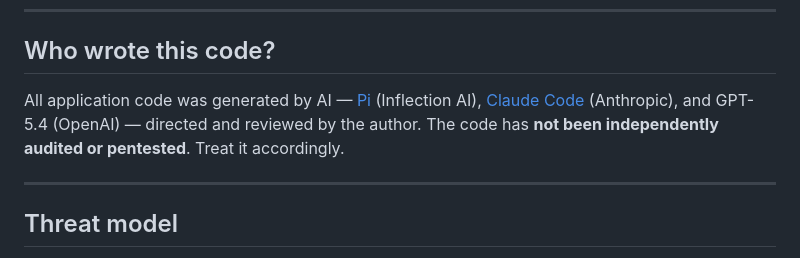
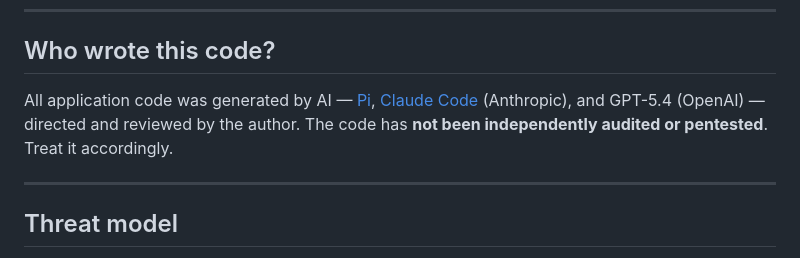
Before and after one commit to niels-emmer/time-keeper, a Markdown page: SECURITY.md, the part around the change. GitHub-like rendering.

```diff
--- a/SECURITY.md
+++ b/SECURITY.md
@@ -6,7 +6,7 @@
 
 ## Who wrote this code?
 
-All application code was generated by AI — [Pi](https://pi.ai) (Inflection AI), [Claude Code](https://claude.ai/claude-code) (Anthropic), and GPT-5.4 (OpenAI) — directed and reviewed by the author. The code has **not been independently audited or pentested**. Treat it accordingly.
+All application code was generated by AI — [Pi](https://pi.dev), [Claude Code](https://claude.ai/claude-code) (Anthropic), and GPT-5.4 (OpenAI) — directed and reviewed by the author. The code has **not been independently audited or pentested**. Treat it accordingly.
 
 ---
 
```
Also changed, not shown: README.md (+1 -1 lines).
